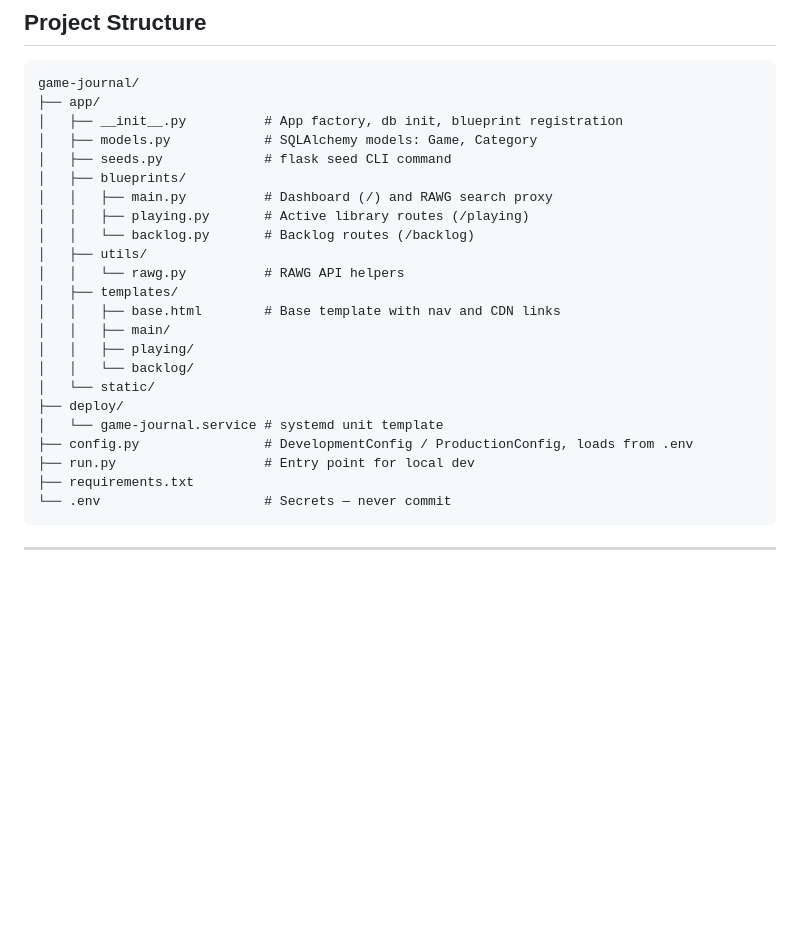
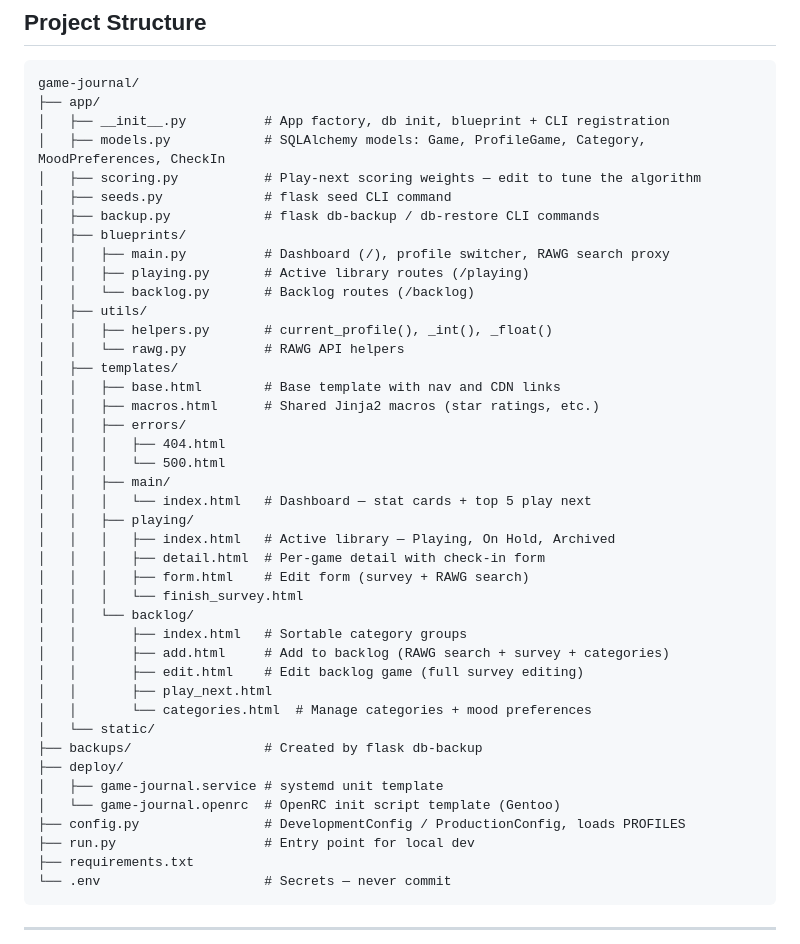
Before and after one commit to Wylderfan/game-journal, a Markdown page: README.md, the part around one of its changes. GitHub-like rendering; blank space fills up the shorter version.

````diff
--- a/README.md
+++ b/README.md
@@ -59,24 +69,43 @@ Access is restricted entirely by Tailscale — no login system. If you're on the
 ```
 game-journal/
 ├── app/
-│   ├── __init__.py          # App factory, db init, blueprint registration
-│   ├── models.py            # SQLAlchemy models: Game, Category
+│   ├── __init__.py          # App factory, db init, blueprint + CLI registration
+│   ├── models.py            # SQLAlchemy models: Game, ProfileGame, Category, MoodPreferences, CheckIn
+│   ├── scoring.py           # Play-next scoring weights — edit to tune the algorithm
 │   ├── seeds.py             # flask seed CLI command
+│   ├── backup.py            # flask db-backup / db-restore CLI commands
 │   ├── blueprints/
-│   │   ├── main.py          # Dashboard (/) and RAWG search proxy
+│   │   ├── main.py          # Dashboard (/), profile switcher, RAWG search proxy
 │   │   ├── playing.py       # Active library routes (/playing)
 │   │   └── backlog.py       # Backlog routes (/backlog)
 │   ├── utils/
+│   │   ├── helpers.py       # current_profile(), _int(), _float()
 │   │   └── rawg.py          # RAWG API helpers
 │   ├── templates/
 │   │   ├── base.html        # Base template with nav and CDN links
+│   │   ├── macros.html      # Shared Jinja2 macros (star ratings, etc.)
+│   │   ├── errors/
+│   │   │   ├── 404.html
+│   │   │   └── 500.html
 │   │   ├── main/
+│   │   │   └── index.html   # Dashboard — stat cards + top 5 play next
 │   │   ├── playing/
+│   │   │   ├── index.html   # Active library — Playing, On Hold, Archived
+│   │   │   ├── detail.html  # Per-game detail with check-in form
+│   │   │   ├── form.html    # Edit form (survey + RAWG search)
+│   │   │   └── finish_survey.html
 │   │   └── backlog/
+│   │       ├── index.html   # Sortable category groups
+│   │       ├── add.html     # Add to backlog (RAWG search + survey + categories)
+│   │       ├── edit.html    # Edit backlog game (full survey editing)
+│   │       ├── play_next.html
+│   │       └── categories.html  # Manage categories + mood preferences
 │   └── static/
+├── backups/                 # Created by flask db-backup
 ├── deploy/
-│   └── game-journal.service # systemd unit template
-├── config.py                # DevelopmentConfig / ProductionConfig, loads from .env
+│   ├── game-journal.service # systemd unit template
+│   └── game-journal.openrc  # OpenRC init script template (Gentoo)
+├── config.py                # DevelopmentConfig / ProductionConfig, loads PROFILES
 ├── run.py                   # Entry point for local dev
 ├── requirements.txt
 └── .env                     # Secrets — never commit
````
Also changed, not shown: other parts of README.md (+49 -14 lines).
